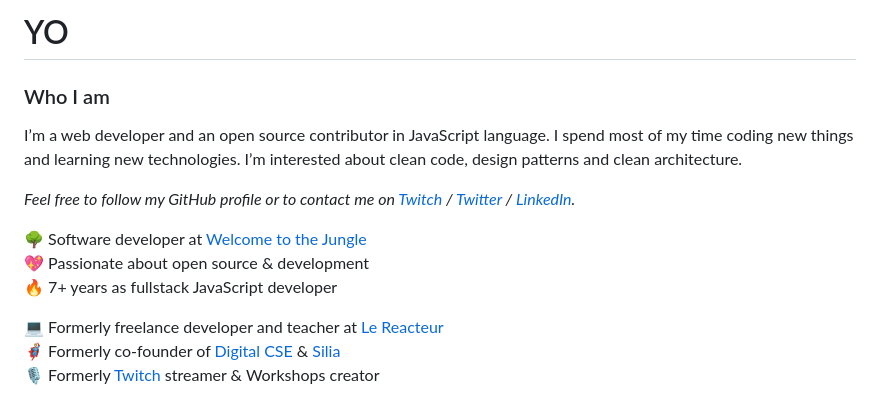
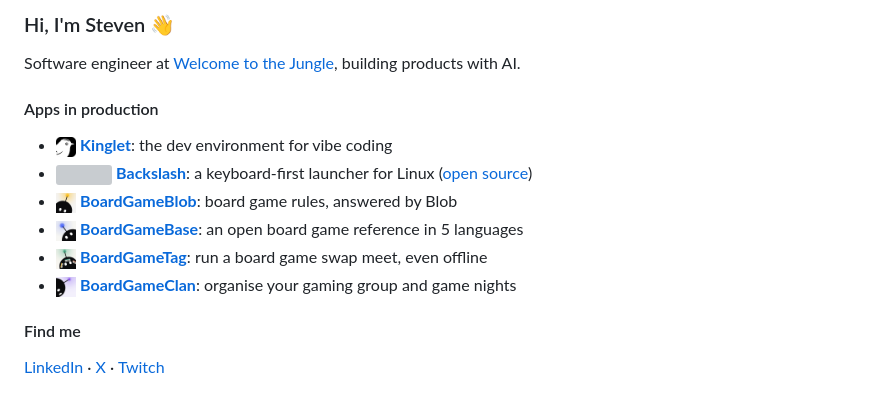
Before and after one commit to stevenpersia/stevenpersia, a Markdown page: README.md, the part around the change. Rendered like a GitHub page; pictures changed too: assets/boardgamebase.png (added), assets/boardgameblob.png (added), assets/boardgameclan.png (added); grey boxes are pictures that could not be loaded.

Commit message:
Rewrite profile README: apps in production with their icons, contact links
Co-Authored-By: Claude Opus 5.5 <noreply@anthropic.com>
Claude-Session: https://claude.ai/code/session_01WzDMDKXFEWx3qQf2mRt36d

```diff
--- a/README.md
+++ b/README.md
@@ -1,15 +1,16 @@
-# YO
+### Hi, I'm Steven 👋
 
-### Who I am
+Software engineer at [Welcome to the Jungle](https://www.welcometothejungle.com/), building products with AI.
 
-I’m a web developer and an open source contributor in JavaScript language. I spend most of my time coding new things and learning new technologies. I’m interested about clean code, design patterns and clean architecture.
+#### Apps in production
 
-_Feel free to follow my GitHub profile or to contact me on [Twitch](https://twitch.tv/stevenpersia) / [Twitter](https://twitter.com/stevenpersia_js) / [LinkedIn](https://linkedin.com/in/stevenpersia)._
+- <img src="assets/kinglet.png" width="20" height="20" alt="" align="top"> **[Kinglet](https://getkinglet.com)**: the dev environment for vibe coding
+- <img src="assets/backslash.svg" width="20" height="20" alt="" align="top"> **[Backslash](https://www.getbackslash.com)**: a keyboard-first launcher for Linux ([open source](https://github.com/backslash-app/backslash))
+- <img src="assets/boardgameblob.png" width="20" height="20" alt="" align="top"> **[BoardGameBlob](https://www.boardgameblob.com)**: board game rules, answered by Blob
+- <img src="assets/boardgamebase.png" width="20" height="20" alt="" align="top"> **[BoardGameBase](https://boardgamebase.com)**: an open board game reference in 5 languages
+- <img src="assets/boardgametag.png" width="20" height="20" alt="" align="top"> **[BoardGameTag](https://boardgametag.com)**: run a board game swap meet, even offline
+- <img src="assets/boardgameclan.png" width="20" height="20" alt="" align="top"> **[BoardGameClan](https://boardgameclan.com)**: organise your gaming group and game nights
 
-🌳 Software developer at [Welcome to the Jungle](https://www.welcometothejungle.com/)
-💖 Passionate about open source & development
-🔥 7+ years as fullstack JavaScript developer
+#### Find me
 
-💻 Formerly freelance developer and teacher at [Le Reacteur](https://lereacteur.io)
-🦸🏼‍♂️ Formerly co-founder of [Digital CSE](https://www.digitalcse.fr) & [Silia](https://www.silia.co)
-🎙️ Formerly [Twitch](https://twitch.tv/stevenpersia) streamer & Workshops creator
+[LinkedIn](https://linkedin.com/in/stevenpersia) · [X](https://x.com/stevenpersia_js) · [Twitch](https://twitch.tv/stevenpersia)
```
Also changed, not shown: 1 other file.
